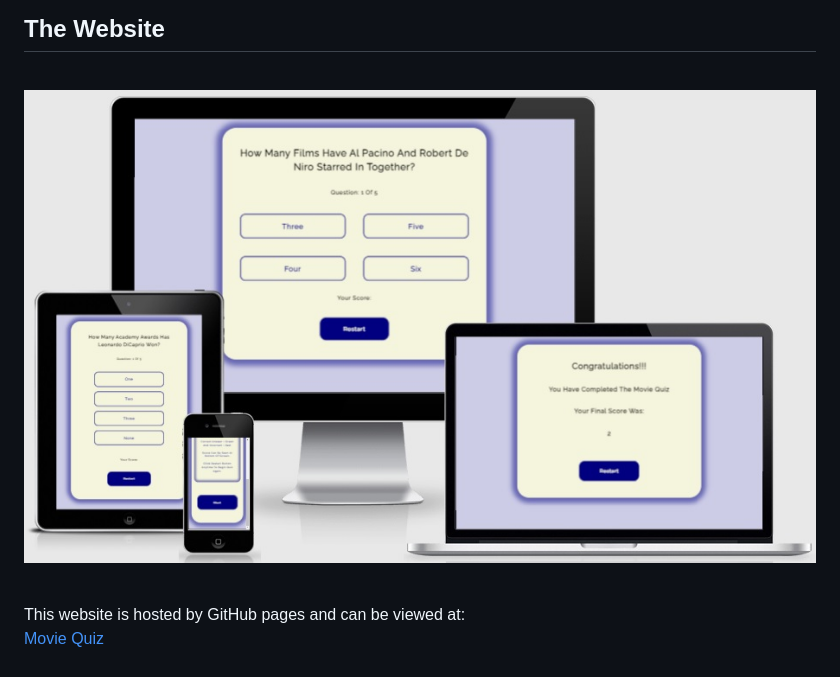
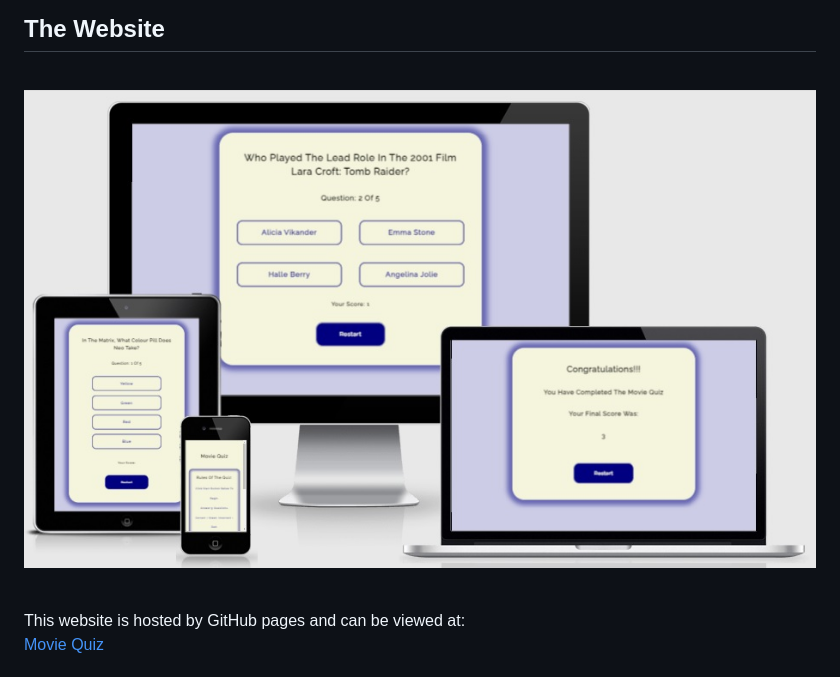
Before and after one commit to shanecoen/code-institute-portfolio-2, a Markdown page: README.md, the part around the change. GitHub-like rendering; pictures changed too: assets/images/readme-responsive-image.jpg (deleted), assets/images/readme-responsive.jpg (added).

Commit message:
Add new responsive device image readme.md

```diff
--- a/README.md
+++ b/README.md
@@ -16,7 +16,7 @@ Some of its key features include:
 
 <br>
 
-![Image of website in various screen sizes](assets/images/readme-responsive-image.jpg)
+![Image of website in various screen sizes](assets/images/readme-responsive.jpg)
 
 <br>
 
```
